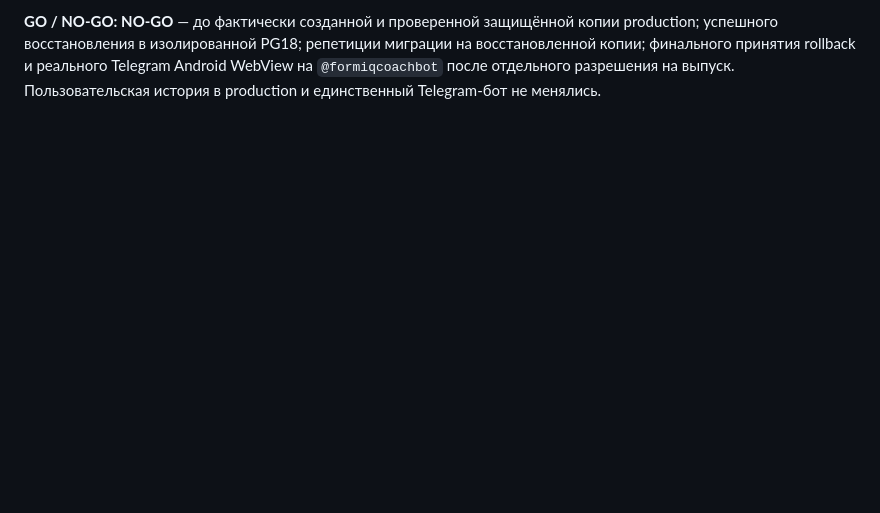
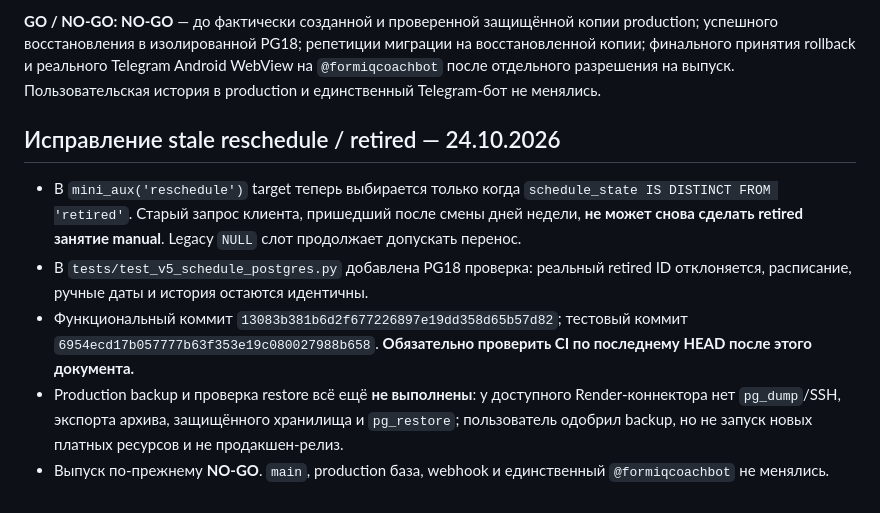
Before and after one commit to smirnovka907-crypto/formiq-bot, a Markdown page: docs/PROJECT_STATUS.md, the part around the change. GitHub-like rendering; blank space fills up the shorter version.

Commit message:
docs(status): record retired-slot reschedule protection and explicit production backup blocker

```diff
--- a/docs/PROJECT_STATUS.md
+++ b/docs/PROJECT_STATUS.md
@@ -500,3 +500,23 @@ Render deploy, изменения webhook/токена, платные ресу
 и реального Telegram Android WebView на `@formiqcoachbot`
 после отдельного разрешения на выпуск. Пользовательская история в
 production и единственный Telegram-бот не менялись.
+
+
+## Исправление stale reschedule / retired — 24.10.2026
+
+- В `mini_aux('reschedule')` target теперь выбирается только когда
+  `schedule_state IS DISTINCT FROM 'retired'`. Старый запрос клиента,
+  пришедший после смены дней недели, **не может снова сделать retired
+  занятие manual**. Legacy `NULL` слот продолжает допускать перенос.
+- В `tests/test_v5_schedule_postgres.py` добавлена PG18 проверка:
+  реальный retired ID отклоняется, расписание, ручные даты и
+  история остаются идентичны.
+- Функциональный коммит `13083b381b6d2f677226897e19dd358d65b57d82`;
+  тестовый коммит `6954ecd17b057777b63f353e19c080027988b658`.
+  **Обязательно проверить CI по последнему HEAD после этого документа.**
+- Production backup и проверка restore всё ещё **не выполнены**:
+  у доступного Render-коннектора нет `pg_dump`/SSH, экспорта архива,
+  защищённого хранилища и `pg_restore`; пользователь одобрил backup,
+  но не запуск новых платных ресурсов и не продакшен-релиз.
+- Выпуск по-прежнему **NO-GO**. `main`, production база,
+  webhook и единственный `@formiqcoachbot` не менялись.
```
